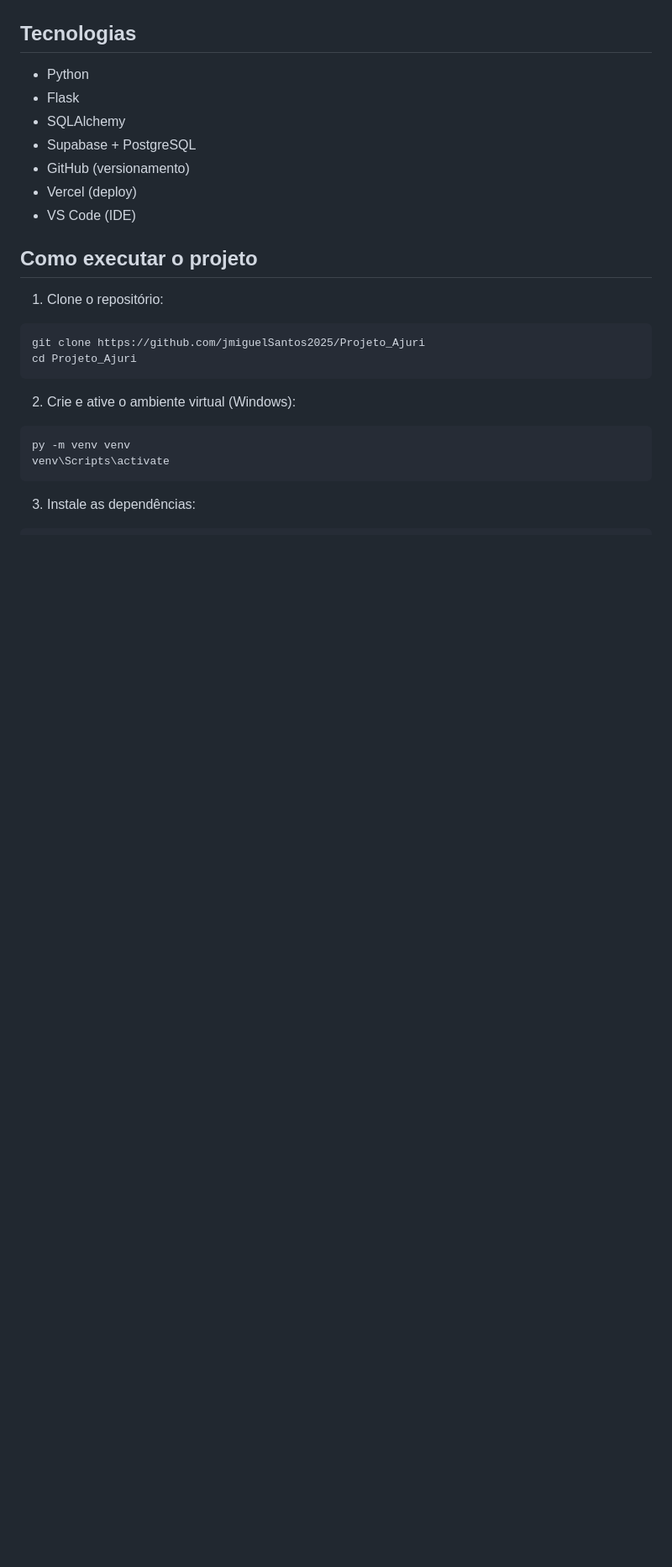
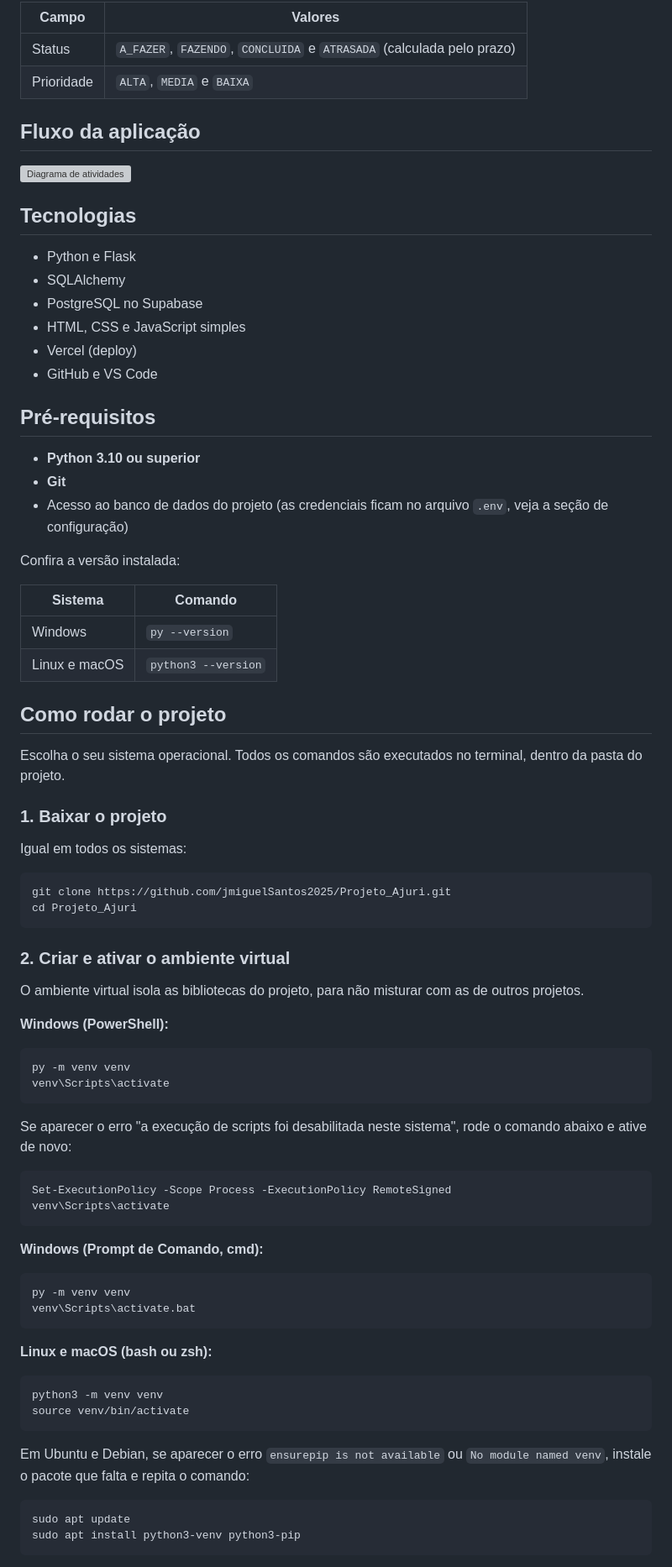
Before and after one commit to jmiguelSantos2025/Projeto_Ajuri, a Markdown page: README.md, the part around one of its changes. Shown at 84% size. Rendered like a GitHub page; blank space fills up the shorter version; grey boxes are pictures that could not be loaded.

````diff
--- a/README.md
+++ b/README.md
@@ -34,29 +35,84 @@ O sistema permite cadastrar contatos, criar tarefas, atribuí-las a um contato e
 
+| Campo | Valores |
+|---|---|
+| Status | `A_FAZER`, `FAZENDO`, `CONCLUIDA` e `ATRASADA` (calculada pelo prazo) |
+| Prioridade | `ALTA`, `MEDIA` e `BAIXA` |
+
+## Fluxo da aplicação
+
+![Diagrama de atividades](docs/diagrama-de-atividades.png)
 
 ## Tecnologias
 
-- Python
-- Flask
+- Python e Flask
 - SQLAlchemy
-- Supabase + PostgreSQL
-- GitHub (versionamento)
+- PostgreSQL no Supabase
+- HTML, CSS e JavaScript simples
 - Vercel (deploy)
-- VS Code (IDE)
+- GitHub e VS Code
 
-## Como executar o projeto
+## Pré-requisitos
 
-1. Clone o repositório:
+- **Python 3.10 ou superior**
+- **Git**
+- Acesso ao banco de dados do projeto (as credenciais ficam no arquivo `.env`, veja a seção de configuração)
+
+Confira a versão instalada:
+
+| Sistema | Comando |
+|---|---|
+| Windows | `py --version` |
+| Linux e macOS | `python3 --version` |
+
+## Como rodar o projeto
+
+Escolha o seu sistema operacional. Todos os comandos são executados no terminal, dentro da pasta do projeto.
+
+### 1. Baixar o projeto
+
+Igual em todos os sistemas:
 
 ```bash
-git clone https://github.com/jmiguelSantos2025/Projeto_Ajuri
+git clone https://github.com/jmiguelSantos2025/Projeto_Ajuri.git
 cd Projeto_Ajuri
 ```
 
-2. Crie e ative o ambiente virtual (Windows):
+### 2. Criar e ativar o ambiente virtual
 
-```bash
+O ambiente virtual isola as bibliotecas do projeto, para não misturar com as de outros projetos.
+
+**Windows (PowerShell):**
+
+```powershell
 py -m venv venv
 venv\Scripts\activate
 ```
 
-3. Instale as dependências:
+Se aparecer o erro "a execução de scripts foi desabilitada neste sistema", rode o comando abaixo e ative de novo:
+
+```powershell
+Set-ExecutionPolicy -Scope Process -ExecutionPolicy RemoteSigned
+venv\Scripts\activate
+```
+
+**Windows (Prompt de Comando, cmd):**
+
+```bat
+py -m venv venv
+venv\Scripts\activate.bat
+```
+
+**Linux e macOS (bash ou zsh):**
+
+```bash
+python3 -m venv venv
+source venv/bin/activate
+```
+
+Em Ubuntu e Debian, se aparecer o erro `ensurepip is not available` ou `No module named venv`, instale o pacote que falta e repita o comando:
+
+```bash
+sudo apt update
+sudo apt install python3-venv python3-pip
+```
+
````
Also changed, not shown: other parts of README.md (+152 -55 lines).
